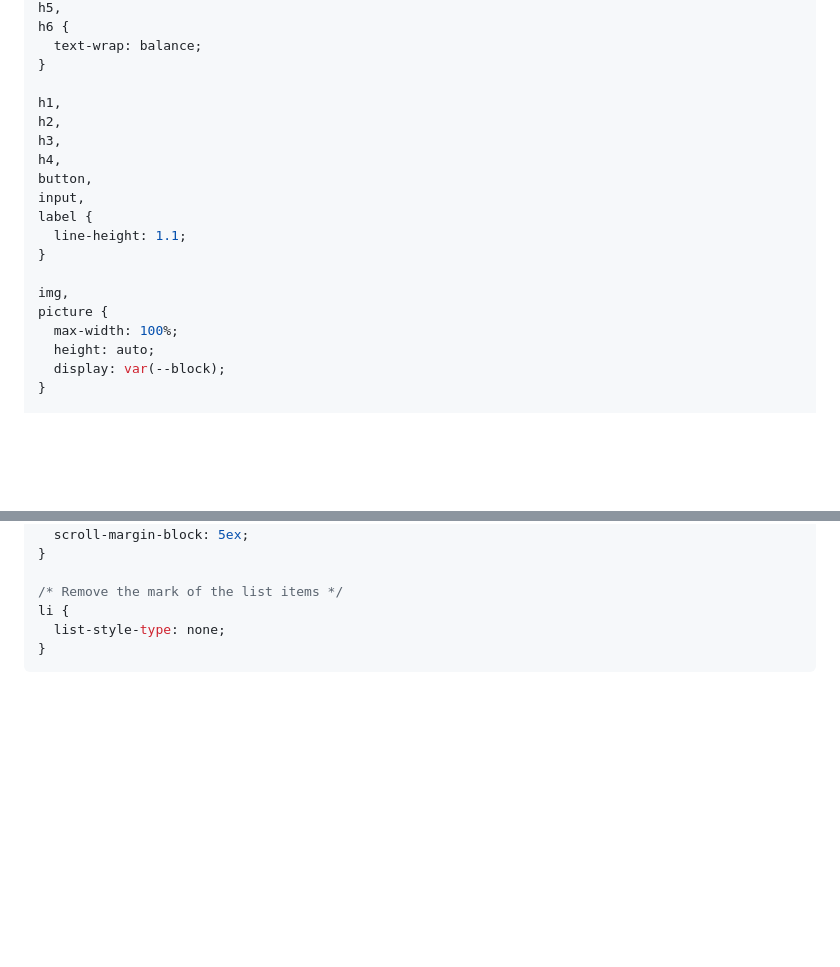
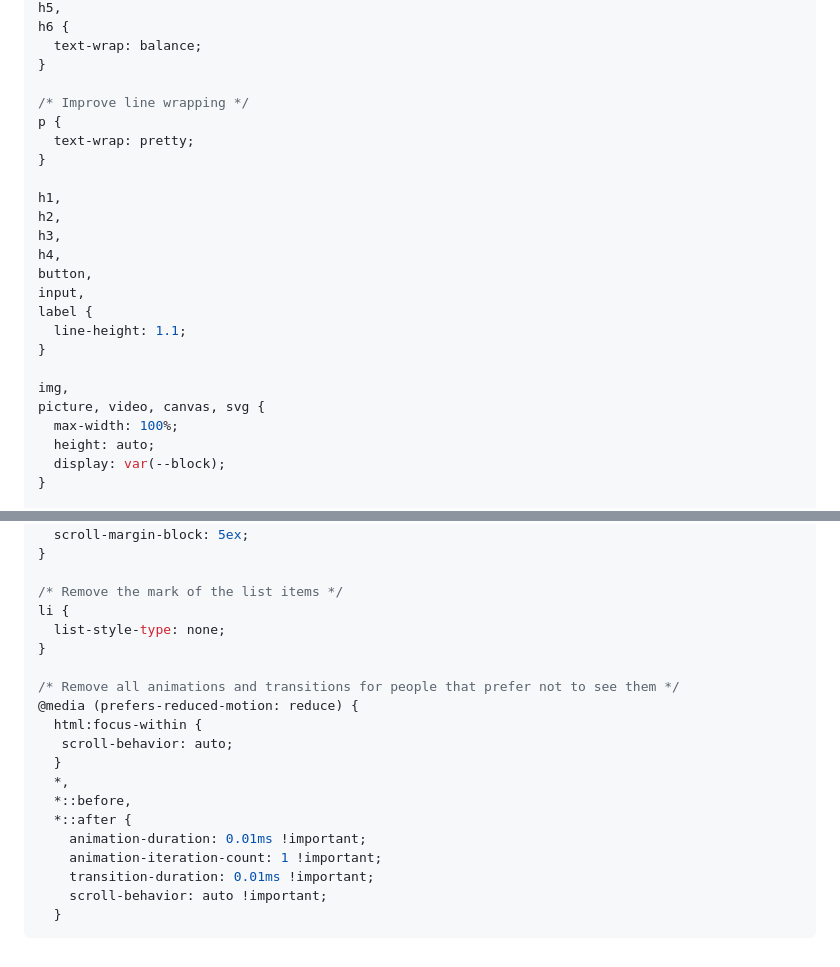
Before and after one commit to stephenikuomola/dropdown-navigation, a Markdown page: style-guide.md, 2 parts joined by grey strips. GitHub-like rendering; blank space fills up the shorter version.

Commit message:
modify(core):add items to style-guide

````diff
--- a/style-guide.md
+++ b/style-guide.md
@@ -174,6 +174,11 @@ h6 {
   text-wrap: balance;
 }
 
+/* Improve line wrapping */
+p {
+  text-wrap: pretty;
+}
+
 h1,
 h2,
 h3,
@@ -185,7 +190,7 @@ label {
 }
 
 img,
-picture {
+picture, video, canvas, svg {
   max-width: 100%;
   height: auto;
   display: var(--block);
@@ -228,4 +233,18 @@ a:not([class]) {
 li {
   list-style-type: none;
 }
+
+/* Remove all animations and transitions for people that prefer not to see them */
+@media (prefers-reduced-motion: reduce) {
+  html:focus-within {
+   scroll-behavior: auto;
+  }
+  *,
+  *::before,
+  *::after {
+    animation-duration: 0.01ms !important;
+    animation-iteration-count: 1 !important;
+    transition-duration: 0.01ms !important;
+    scroll-behavior: auto !important;
+  }
 ```
````
